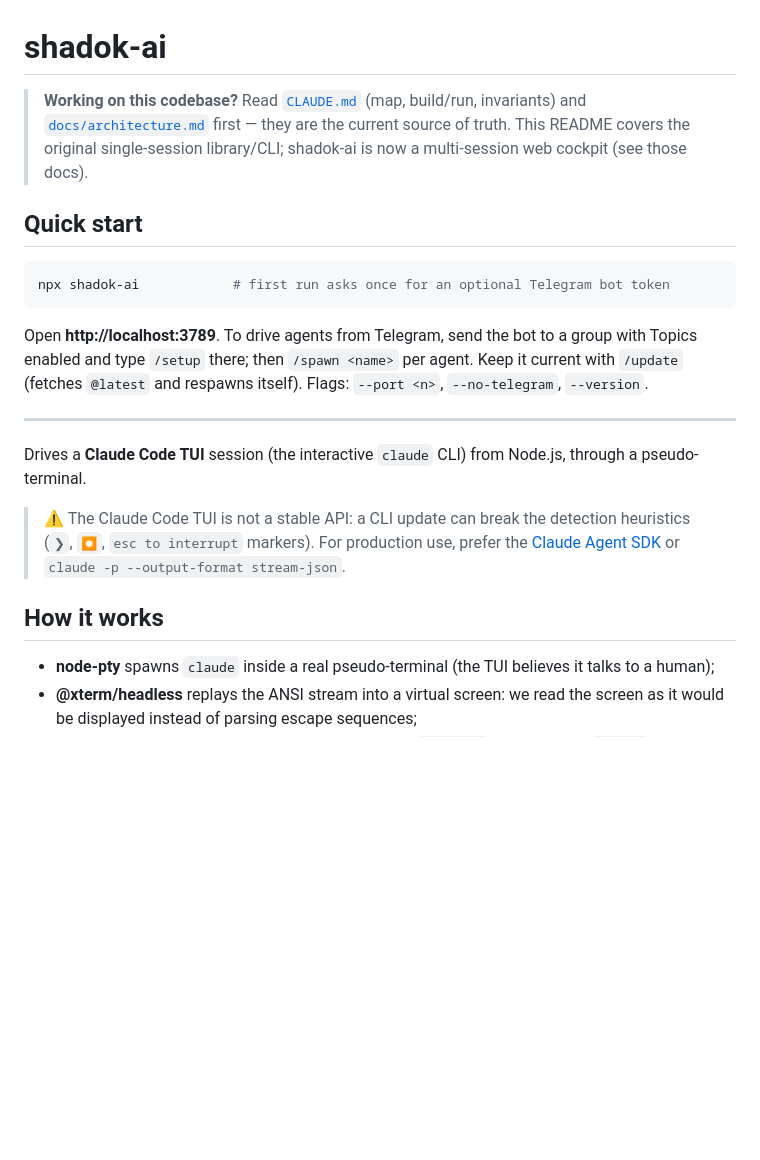
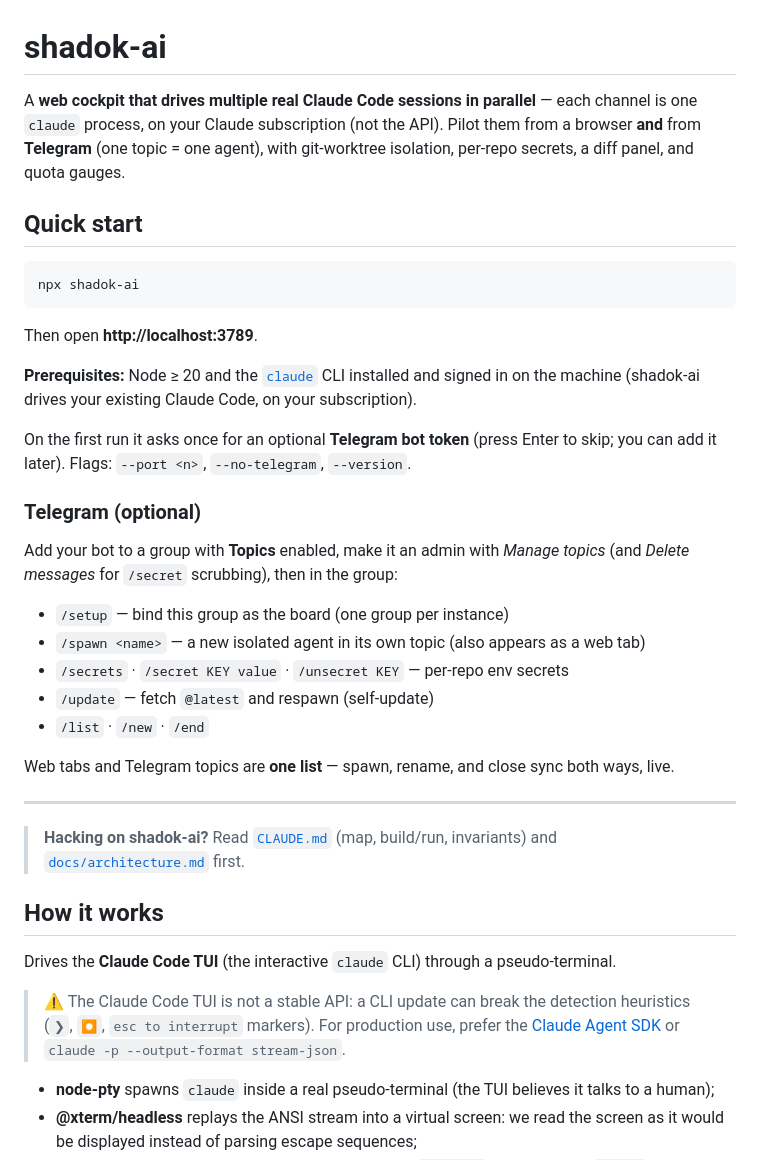
Before and after one commit to gnarco/shadok-ai, a Markdown page: README.md, the part around the change. Rendered like a GitHub page; blank space fills up the shorter version.

Commit message:
docs(readme): lead with `npx shadok-ai`, reframe as the web+Telegram cockpit
Rewrites the intro to describe what shadok-ai actually is now (multi-session web
cockpit + Telegram), puts `npx shadok-ai` and prerequisites (Node 20, signed-in
claude CLI) up front, documents the Telegram commands and the unified web/
Telegram session list. Drops the stale "single-session library" framing.

Co-Authored-By: Claude Opus 4.8 <noreply@anthropic.com>

````diff
--- a/README.md
+++ b/README.md
@@ -1,32 +1,54 @@
 # shadok-ai
 
-> **Working on this codebase?** Read [`CLAUDE.md`](CLAUDE.md) (map, build/run,
-> invariants) and [`docs/architecture.md`](docs/architecture.md) first — they
-> are the current source of truth. This README covers the original single-session
-> library/CLI; shadok-ai is now a multi-session web cockpit (see those docs).
+A **web cockpit that drives multiple real Claude Code sessions in parallel** —
+each channel is one `claude` process, on your Claude subscription (not the API).
+Pilot them from a browser **and** from **Telegram** (one topic = one agent),
+with git-worktree isolation, per-repo secrets, a diff panel, and quota gauges.
 
 ## Quick start
 
 ```bash
-npx shadok-ai            # first run asks once for an optional Telegram bot token
+npx shadok-ai
 ```
 
-Open **http://localhost:3789**. To drive agents from Telegram, send the bot to a
-group with Topics enabled and type `/setup` there; then `/spawn <name>` per agent.
-Keep it current with `/update` (fetches `@latest` and respawns itself). Flags:
-`--port <n>`, `--no-telegram`, `--version`.
+Then open **http://localhost:3789**.
+
+**Prerequisites:** Node ≥ 20 and the [`claude`](https://claude.com/claude-code)
+CLI installed and signed in on the machine (shadok-ai drives your existing
+Claude Code, on your subscription).
+
+On the first run it asks once for an optional **Telegram bot token** (press Enter
+to skip; you can add it later). Flags: `--port <n>`, `--no-telegram`,
+`--version`.
+
+### Telegram (optional)
+
+Add your bot to a group with **Topics** enabled, make it an admin with *Manage
+topics* (and *Delete messages* for `/secret` scrubbing), then in the group:
+
+- `/setup` — bind this group as the board (one group per instance)
+- `/spawn <name>` — a new isolated agent in its own topic (also appears as a web tab)
+- `/secrets` · `/secret KEY value` · `/unsecret KEY` — per-repo env secrets
+- `/update` — fetch `@latest` and respawn (self-update)
+- `/list` · `/new` · `/end`
+
+Web tabs and Telegram topics are **one list** — spawn, rename, and close sync
+both ways, live.
 
 ---
 
-Drives a **Claude Code TUI** session (the interactive `claude` CLI) from Node.js, through a pseudo-terminal.
+> **Hacking on shadok-ai?** Read [`CLAUDE.md`](CLAUDE.md) (map, build/run,
+> invariants) and [`docs/architecture.md`](docs/architecture.md) first.
+
+## How it works
+
+Drives the **Claude Code TUI** (the interactive `claude` CLI) through a pseudo-terminal.
 
 > ⚠️ The Claude Code TUI is not a stable API: a CLI update can break the
 > detection heuristics (`❯`, `⏺`, `esc to interrupt` markers).
 > For production use, prefer the
 > [Claude Agent SDK](https://www.npmjs.com/package/@anthropic-ai/claude-agent-sdk)
 > or `claude -p --output-format stream-json`.
-
-## How it works
 
 - **node-pty** spawns `claude` inside a real pseudo-terminal (the TUI believes it talks to a human);
 - **@xterm/headless** replays the ANSI stream into a virtual screen: we read
````
